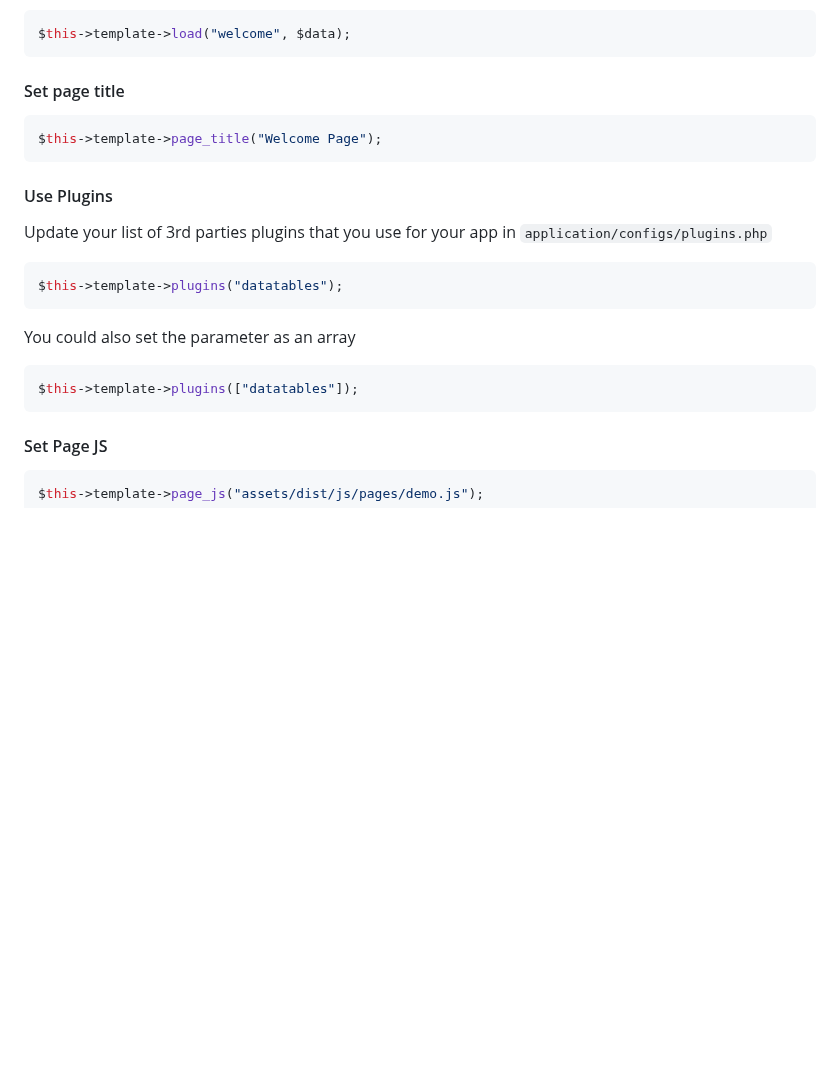
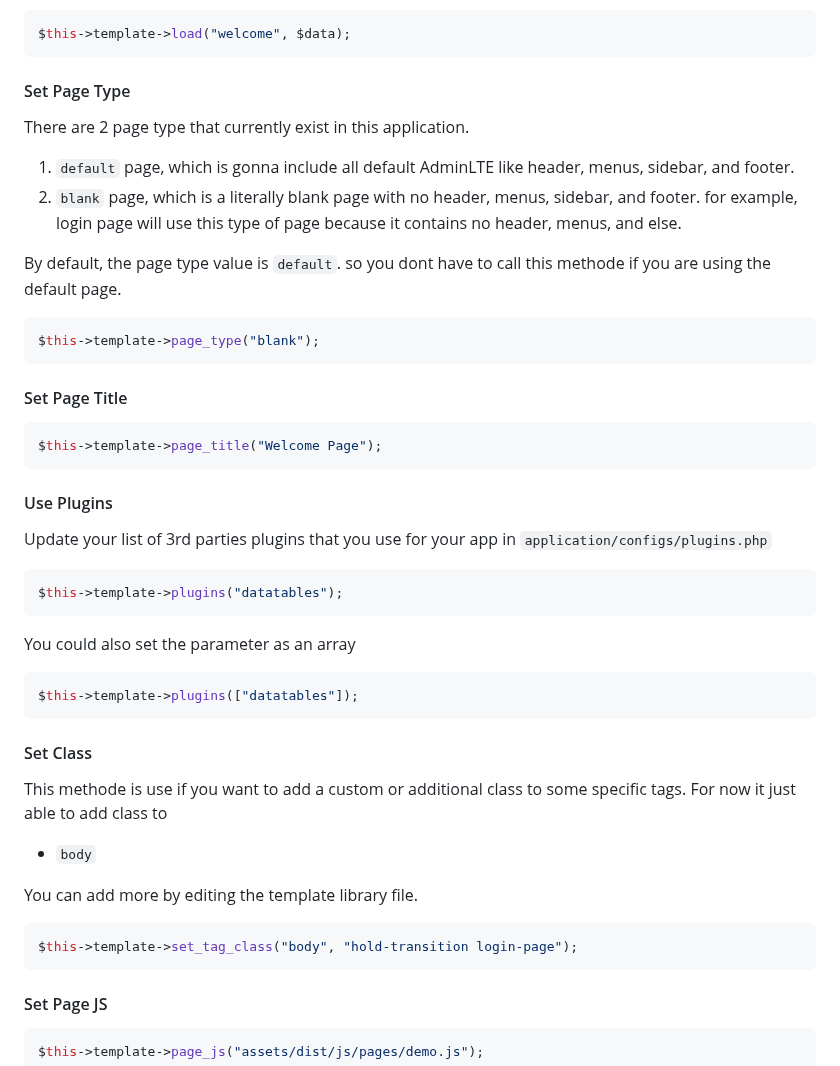
Before and after one commit to oniseven/CI3-AdminLTE, a Markdown page: README.md, the part around the change. Rendered like a GitHub page; blank space fills up the shorter version.

Commit message:
Adding documentation for page_type, set_tag_class, and load method

````diff
--- a/README.md
+++ b/README.md
@@ -57,7 +57,19 @@ if you have some data you could just simply pass on the data into the function p
 $this->template->load("welcome", $data);
 ```
 
-#### Set page title
+#### Set Page Type
+
+There are 2 page type that currently exist in this application.
+1. `default` page, which is gonna include all default AdminLTE like header, menus, sidebar, and footer.
+2. `blank` page, which is a literally blank page with no header, menus, sidebar, and footer. for example, login page will use this type of page because  it contains no header, menus, and else.
+
+By default, the page type value is `default`. so you dont have to call this methode if you are using the default page.
+
+```php
+$this->template->page_type("blank");
+```
+
+#### Set Page Title
 
 ```php
 $this->template->page_title("Welcome Page");
@@ -75,6 +87,17 @@ You could also set the parameter as an array
 
 ```php
 $this->template->plugins(["datatables"]);
+```
+
+#### Set Class
+
+This methode is use if you want to add a custom or additional class to some specific tags. For now it just able to add class to
+- `body`
+
+You can add more by editing the template library file.
+
+```php
+$this->template->set_tag_class("body", "hold-transition login-page");
 ```
 
 #### Set Page JS
````
